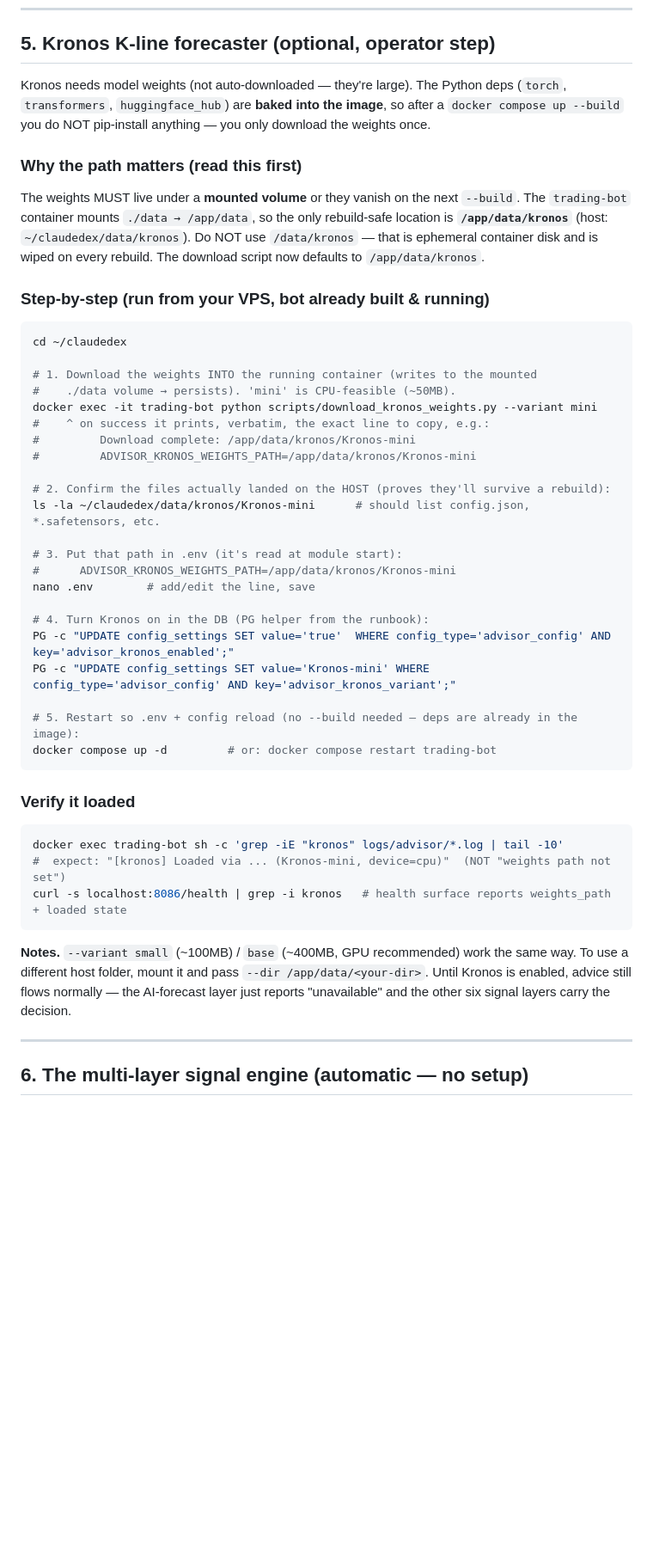
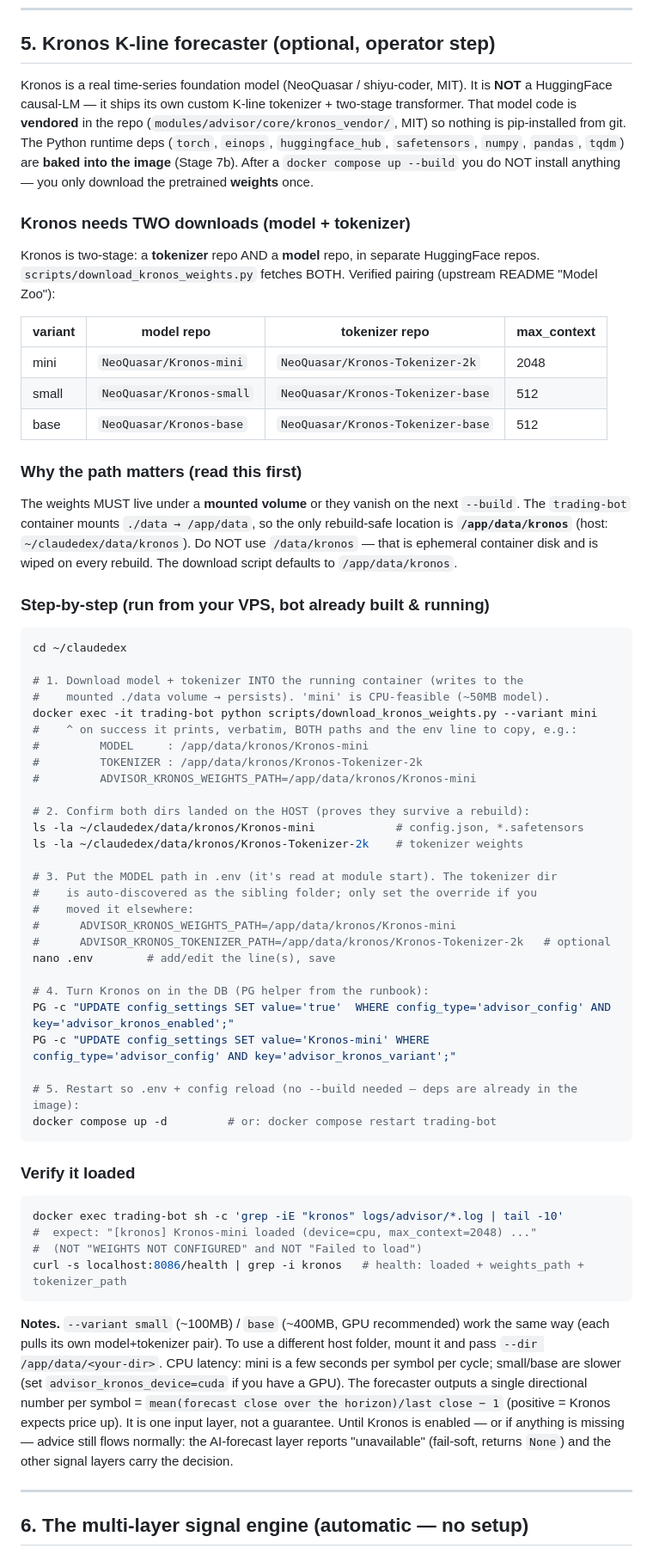
Before and after one commit to alioanka/claudedex, a Markdown page: docs/ADVISOR_SETUP_AND_USAGE.md, the part around one of its changes. Shown at 86% size. GitHub-like rendering; blank space fills up the shorter version.

Commit message:
[advisor] kronos: docs — vendored model, two-download flow, real load path
Update modules/advisor/CLAUDE.md + docs/ADVISOR_SETUP_AND_USAGE.md §5 with the
corrected, verified Kronos story: it is NOT a HF causal-LM (old transformers
path was wrong), the model code is vendored offline, TWO downloads are needed
(model + matching tokenizer per the Model Zoo pairing table), the real
KronosTokenizer/Kronos/KronosPredictor load+predict flow, the new
ADVISOR_KRONOS_TOKENIZER_PATH override, real runtime deps, updated verify log
line, and the directional-signal definition. Honest CPU-latency note.

https://claude.ai/code/session_01YFzKgi5pfSfhvtiv9XAm44

````diff
--- a/docs/ADVISOR_SETUP_AND_USAGE.md
+++ b/docs/ADVISOR_SETUP_AND_USAGE.md
@@ -124,35 +125,55 @@ analyzer fails **soft** to DEGRADED/manual — the module never crashes; the bad
 ---
 
 ## 5. Kronos K-line forecaster (optional, operator step)
-Kronos needs model weights (not auto-downloaded — they're large). The Python
-deps (`torch`, `transformers`, `huggingface_hub`) are **baked into the image**,
-so after a `docker compose up --build` you do NOT pip-install anything — you
-only download the weights once.
+Kronos is a real time-series foundation model (NeoQuasar / shiyu-coder, MIT). It
+is **NOT** a HuggingFace causal-LM — it ships its own custom K-line tokenizer +
+two-stage transformer. That model code is **vendored** in the repo
+(`modules/advisor/core/kronos_vendor/`, MIT) so nothing is pip-installed from
+git. The Python runtime deps (`torch`, `einops`, `huggingface_hub`,
+`safetensors`, `numpy`, `pandas`, `tqdm`) are **baked into the image** (Stage 7b).
+After a `docker compose up --build` you do NOT install anything — you only
+download the pretrained **weights** once.
+
+### Kronos needs TWO downloads (model + tokenizer)
+Kronos is two-stage: a **tokenizer** repo AND a **model** repo, in separate
+HuggingFace repos. `scripts/download_kronos_weights.py` fetches BOTH. Verified
+pairing (upstream README "Model Zoo"):
+
+| variant | model repo | tokenizer repo | max_context |
+|---|---|---|---|
+| mini  | `NeoQuasar/Kronos-mini`  | `NeoQuasar/Kronos-Tokenizer-2k`   | 2048 |
+| small | `NeoQuasar/Kronos-small` | `NeoQuasar/Kronos-Tokenizer-base` | 512  |
+| base  | `NeoQuasar/Kronos-base`  | `NeoQuasar/Kronos-Tokenizer-base` | 512  |
 
 ### Why the path matters (read this first)
 The weights MUST live under a **mounted volume** or they vanish on the next
 `--build`. The `trading-bot` container mounts `./data → /app/data`, so the only
 rebuild-safe location is **`/app/data/kronos`** (host: `~/claudedex/data/kronos`).
 Do NOT use `/data/kronos` — that is ephemeral container disk and is wiped on
-every rebuild. The download script now defaults to `/app/data/kronos`.
+every rebuild. The download script defaults to `/app/data/kronos`.
 
 ### Step-by-step (run from your VPS, bot already built & running)
 ```bash
 cd ~/claudedex
 
-# 1. Download the weights INTO the running container (writes to the mounted
-#    ./data volume → persists). 'mini' is CPU-feasible (~50MB).
+# 1. Download model + tokenizer INTO the running container (writes to the
+#    mounted ./data volume → persists). 'mini' is CPU-feasible (~50MB model).
 docker exec -it trading-bot python scripts/download_kronos_weights.py --variant mini
-#    ^ on success it prints, verbatim, the exact line to copy, e.g.:
-#         Download complete: /app/data/kronos/Kronos-mini
+#    ^ on success it prints, verbatim, BOTH paths and the env line to copy, e.g.:
+#         MODEL     : /app/data/kronos/Kronos-mini
+#         TOKENIZER : /app/data/kronos/Kronos-Tokenizer-2k
 #         ADVISOR_KRONOS_WEIGHTS_PATH=/app/data/kronos/Kronos-mini
 
-# 2. Confirm the files actually landed on the HOST (proves they'll survive a rebuild):
-ls -la ~/claudedex/data/kronos/Kronos-mini      # should list config.json, *.safetensors, etc.
+# 2. Confirm both dirs landed on the HOST (proves they survive a rebuild):
+ls -la ~/claudedex/data/kronos/Kronos-mini            # config.json, *.safetensors
+ls -la ~/claudedex/data/kronos/Kronos-Tokenizer-2k    # tokenizer weights
 
-# 3. Put that path in .env (it's read at module start):
+# 3. Put the MODEL path in .env (it's read at module start). The tokenizer dir
+#    is auto-discovered as the sibling folder; only set the override if you
+#    moved it elsewhere:
 #      ADVISOR_KRONOS_WEIGHTS_PATH=/app/data/kronos/Kronos-mini
-nano .env        # add/edit the line, save
+#      ADVISOR_KRONOS_TOKENIZER_PATH=/app/data/kronos/Kronos-Tokenizer-2k   # optional
+nano .env        # add/edit the line(s), save
 
 # 4. Turn Kronos on in the DB (PG helper from the runbook):
 PG -c "UPDATE config_settings SET value='true'  WHERE config_type='advisor_config' AND key='advisor_kronos_enabled';"
@@ -165,14 +186,21 @@ docker compose up -d         # or: docker compose restart trading-bot
 ### Verify it loaded
 ```bash
 docker exec trading-bot sh -c 'grep -iE "kronos" logs/advisor/*.log | tail -10'
-#  expect: "[kronos] Loaded via ... (Kronos-mini, device=cpu)"  (NOT "weights path not set")
-curl -s localhost:8086/health | grep -i kronos   # health surface reports weights_path + loaded state
+#  expect: "[kronos] Kronos-mini loaded (device=cpu, max_context=2048) ..."
+#  (NOT "WEIGHTS NOT CONFIGURED" and NOT "Failed to load")
+curl -s localhost:8086/health | grep -i kronos   # health: loaded + weights_path + tokenizer_path
 ```
 
 **Notes.** `--variant small` (~100MB) / `base` (~400MB, GPU recommended) work the
-same way. To use a different host folder, mount it and pass `--dir /app/data/<your-dir>`.
-Until Kronos is enabled, advice still flows normally — the AI-forecast layer
-just reports "unavailable" and the other six signal layers carry the decision.
+same way (each pulls its own model+tokenizer pair). To use a different host
+folder, mount it and pass `--dir /app/data/<your-dir>`. CPU latency: mini is a
+few seconds per symbol per cycle; small/base are slower (set
+`advisor_kronos_device=cuda` if you have a GPU). The forecaster outputs a single
+directional number per symbol = `mean(forecast close over the horizon)/last
+close − 1` (positive = Kronos expects price up). It is one input layer, not a
+guarantee. Until Kronos is enabled — or if anything is missing — advice still
+flows normally: the AI-forecast layer reports "unavailable" (fail-soft, returns
+`None`) and the other signal layers carry the decision.
 
 ---
 
````
Also changed, not shown: other parts of docs/ADVISOR_SETUP_AND_USAGE.md (+2 -1 lines), modules/advisor/CLAUDE.md (+30 -4 lines).
